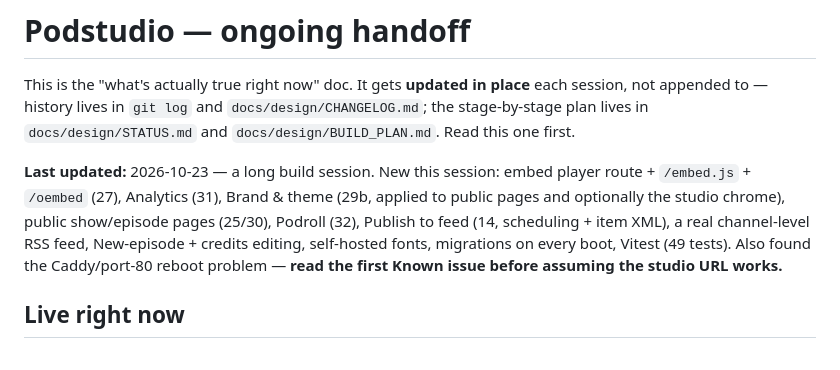
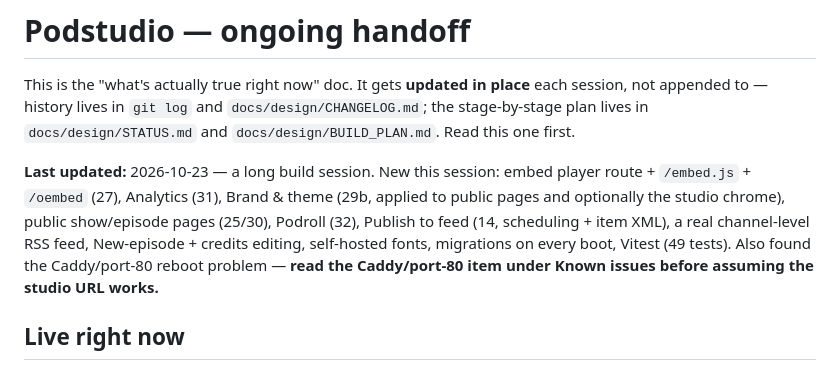
Before and after one commit to thetylerwoodwardproject/podstudio, a Markdown page: docs/HANDOFF.md, the part around the change. Rendered like a GitHub page.

Commit message:
HANDOFF: point at the right known issue

```diff
--- a/docs/HANDOFF.md
+++ b/docs/HANDOFF.md
@@ -11,7 +11,7 @@ applied to public pages and optionally the studio chrome), public show/episode
 pages (25/30), Podroll (32), Publish to feed (14, scheduling + item XML), a real
 channel-level RSS feed, New-episode + credits editing, self-hosted fonts,
 migrations on every boot, Vitest (49 tests). Also found the Caddy/port-80 reboot
-problem — **read the first Known issue before assuming the studio URL works.**
+problem — **read the Caddy/port-80 item under Known issues before assuming the studio URL works.**
 
 ## Live right now
 
```
